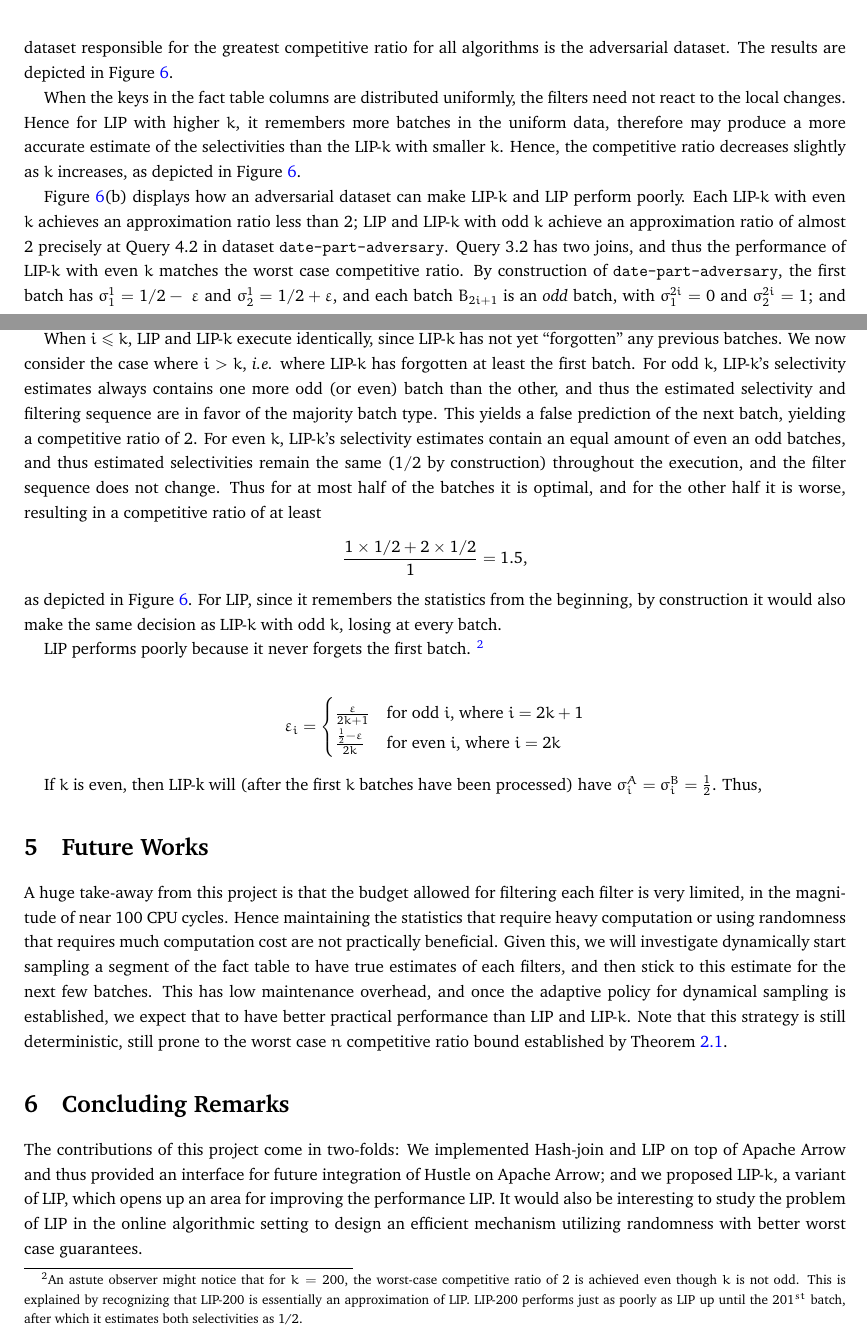
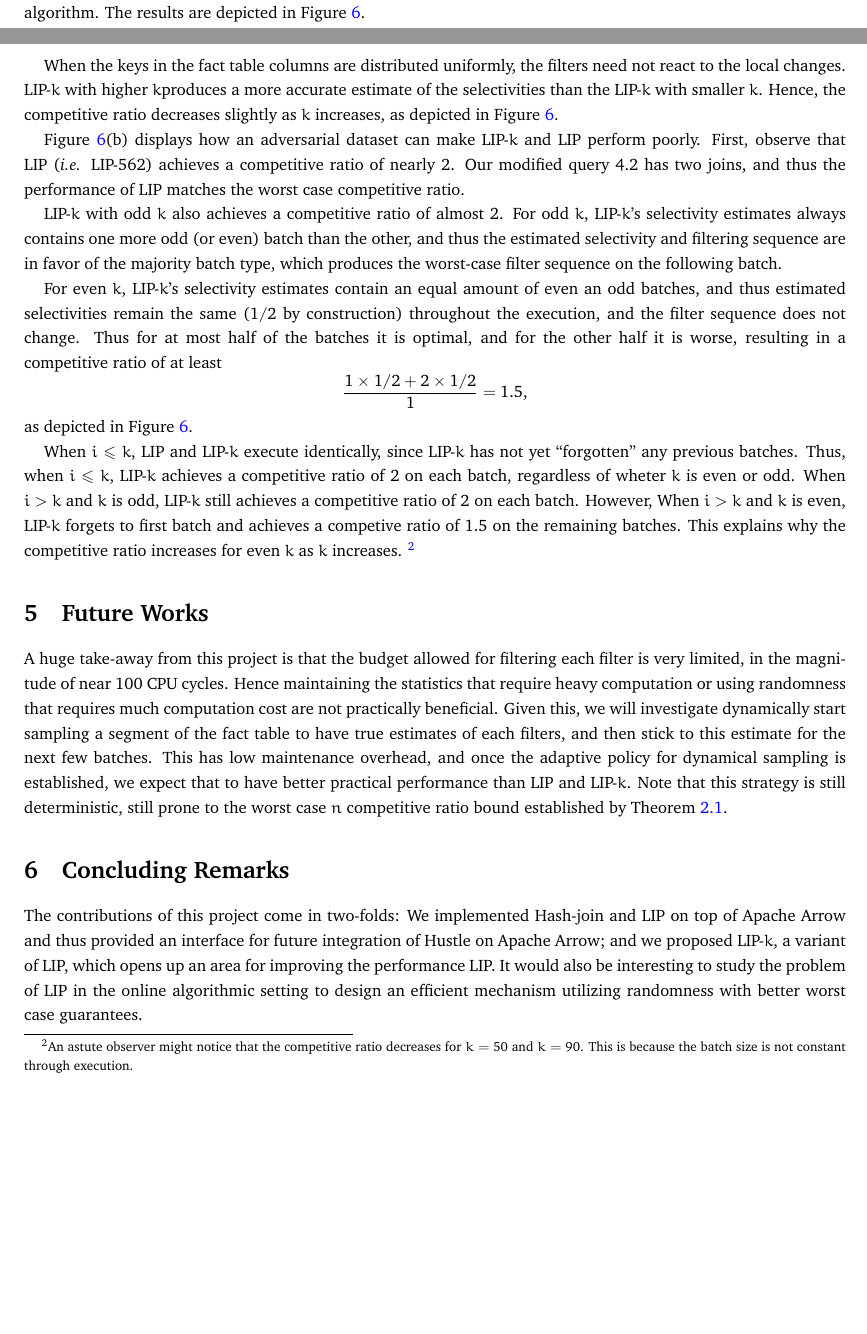
Before and after one commit to NicholasCorrado/LIP, a LaTeX document (doc/rep.tex, which reads doc/empirical.tex): two parts of pages 11 and 12 of 13 before the commit and two parts of pages 10 and 12 of 13 after it, joined at a grey line, cut at the place of the change, the shorter picture padded with empty space. Compiled offline with pdfLaTeX.

Commit message:
Finished CR description

```diff
--- a/doc/empirical.tex
+++ b/doc/empirical.tex
@@ -224,12 +224,11 @@ Following this construction, we generated an adversarial dataset for SSB query 4
 excluding the joins on the \texttt{CUSTOMER} and \texttt{SUPPLIER} dimension tables.
 We exclude these two joins because it is much simpler to generate an adversarial dataset on fewer dimension tables.
 \footnote{In our implementation, we do not explicitly exclude the joins on \texttt{CUSTOMER} and \texttt{SUPPLIER} in query 4.2.
-Rather, we generate the adversarial dataset such that $\sigma_i^{\texttt{CUSTOMER}}=1$ and $\sigma_i^{\texttt{SUPPLIER}}=1$ for every batch $i$
+Rather, we generate the adversarial dataset such that $\sigma_i^{\texttt{CUSTOMER}}=1$ and $\sigma_i^{\texttt{SUPPLIER}}=1$ for every batch $i$.
 This achieves the same effect as excluding the joins.}
 
-
-
-We ran LIP and LIP-$k$ on the uniform dataset and each skewed dataset computed the competitive ratio of each algorithm by taking the maximum of the competitive ratios achieved across all queries in all datasets. In fact, the dataset responsible for the greatest competitive ratio for all algorithms is the adversarial dataset.  The results are depicted in Figure \ref{fig:cr}.
+We ran LIP and LIP-$k$ on the uniform and adversarial datasets and computed the competitive ratio of each algorithm.
+The results are depicted in Figure \ref{fig:cr}.
 
 \begin{figure}
     \centering
@@ -244,33 +243,34 @@ We ran LIP and LIP-$k$ on the uniform dataset and each skewed dataset computed t
         \includegraphics[width=0.9\textwidth,keepaspectratio]{cr-adversary-wide}
         %\includegraphics[width=0.9\textwidth,keepaspectratio]{cr-k-skewed}
     }
-    \caption{The competitive ratios of LIP-$k$ against different $k$ values. We ran LIP-$k$ on uniform data and skewed (and adversarial) dataset to produce (a) and (b) respectively. The data point at $k = 564$ represents LIP (which is essentially LIP-$\infty$).}
+    \caption{The competitive ratios of LIP-$k$ against different $k$ values. We ran LIP-$k$ on uniform and adversarial datasets to produce (a) and (b) respectively. The data point at $k = 562$ represents LIP (which is essentially LIP-$\infty$).}
     \label{fig:cr}
 \end{figure}
 
-When the keys in the fact table columns are distributed uniformly, the filters need not react to the local changes. Hence for LIP with higher $k$, it remembers more batches in the uniform data, therefore may produce a more accurate estimate of the selectivities than the LIP-$k$ with smaller $k$. Hence, the competitive ratio decreases slightly as $k$ increases, as depicted in Figure \ref{fig:cr}.
+When the keys in the fact table columns are distributed uniformly, the filters need not react to the local changes. LIP-$k$ with higher $k$produces a more accurate estimate of the selectivities than the LIP-$k$ with smaller $k$. Hence, the competitive ratio decreases slightly as $k$ increases, as depicted in Figure \ref{fig:cr}.
 
 %@TODO: Explain the adversarial case using epsilons
-Figure \ref{fig:cr}(b) displays how an adversarial dataset can make LIP-$k$ and LIP perform poorly. Each LIP-$k$ with even $k$ achieves an approximation ratio less than 2; LIP and LIP-$k$ with odd $k$ achieve an approximation ratio of almost 2 precisely at Query 4.2 in dataset \texttt{date-part-adversary}. Query 3.2 has two joins, and thus the performance of LIP-$k$ with even $k$ matches the worst case competitive ratio. By construction of \texttt{date-part-adversary}, the first batch has $\sigma^{1}_{1} = 1/2-\
-\varepsilon$ and $\sigma^{1}_{2} = 1/2+\varepsilon$, and  each batch $B_{2i+1}$ is an \textit{odd} batch, with $\sigma^{2i}_{1} = 0$ and $\sigma^{2i}_{2} = 1$; and each batch $B_{2i}$ is an \textit{even} batch, with $\sigma^{2i}_{1} = 1$ and $\sigma^{2i}_{2} = 0$.
+Figure \ref{fig:cr}(b) displays how an adversarial dataset can make LIP-$k$ and LIP perform poorly.
+First, observe that LIP ({\it i.e.} LIP-562) achieves a competitive ratio of nearly 2.
+Our modified query 4.2 has two joins, and thus the performance of LIP matches the worst case competitive ratio.
 
-When $i \leq k$, LIP and LIP-$k$ execute identically, since LIP-$k$ has not yet ``forgotten" any previous batches. We now consider the case where $i > k$, {\it i.e.} where LIP-$k$ has forgotten at least the first batch. For odd $k$, LIP-$k$'s selectivity estimates always contains one more odd (or even) batch than the other, and thus the estimated selectivity and filtering sequence are in favor of the majority batch type. This yields a false prediction of the next batch, yielding a competitive ratio of 2. For even $k$, LIP-$k$'s selectivity estimates contain an equal amount of even an odd batches,  and thus estimated selectivities remain the same ($1/2$ by construction) throughout the execution, and the filter sequence does not change. Thus for at most half of the batches it is optimal, and for the other half it is worse, resulting in a competitive ratio of at least \[ \frac{1 \times 1/2 + 2 \times 1/2}{1} = 1.5,\] as depicted in Figure \ref{fig:cr}. For LIP, since it remembers the statistics from the beginning, by construction it would also make the same decision as LIP-$k$ with odd $k$, losing at every batch.
+LIP-$k$ with odd $k$ also achieves a competitive ratio of almost 2.
+For odd $k$, LIP-$k$'s selectivity estimates always contains one more odd (or even) batch than the other,
+and thus the estimated selectivity and filtering sequence are in favor of the majority batch type,
+which produces the worst-case filter sequence on the following batch.
 
-LIP performs poorly because it never forgets the first batch.
-%@TODO: I will explain this better!!!!
-\footnote{An astute observer might notice that for $k = 200$, the worst-case competitive ratio of $2$ is achieved even though $k$ is not odd. This is explained by recognizing that LIP-200 is essentially an approximation of LIP. LIP-200 performs just as poorly as LIP up until  the $201^{st}$ batch, after which it estimates both selectivities as 1/2.}
+For even $k$, LIP-$k$'s selectivity estimates contain an equal amount of even an odd batches,
+and thus estimated selectivities remain the same ($1/2$ by construction) throughout the execution,
+and the filter sequence does not change. Thus for at most half of the batches it is optimal,
+and for the other half it is worse,
+resulting in a competitive ratio of at least \[ \frac{1 \times 1/2 + 2 \times 1/2}{1} = 1.5,\] as depicted in Figure \ref{fig:cr}.
 
-
-
-\begin{align*}
-\varepsilon_i =
-    \begin{cases}
-    \frac{\varepsilon}{2k+1} & \text{for odd $i$, where $i = 2k + 1$} \\
-    \frac{\frac{1}{2} - \varepsilon}{2k} & \text{for even $i$, where $i = 2k$}
-    \end{cases}
-\end{align*}
-
-If $k$ is even, then LIP-k will (after the first $k$ batches have been processed) have $\sigma^A_i = \sigma^B_i = \frac{1}{2}$. Thus,
+When $i \leq k$, LIP and LIP-$k$ execute identically, since LIP-$k$ has not yet ``forgotten" any previous batches.
+Thus, when $i \leq k$, LIP-$k$ achieves a competitive ratio of 2 on each batch, regardless of wheter $k$ is even or odd.
+When $i > k$ and $k$ is odd, LIP-$k$ still achieves a competitive ratio of 2 on each batch.
+However, When $i > k$ and $k$ is even, LIP-$k$ forgets to first batch and achieves a competive ratio of 1.5 on the remaining batches.
+This explains why the competitive ratio increases for even $k$ as $k$ increases.
+\footnote{An astute observer might notice that the competitive ratio decreases for $k = 50$ and $k = 90$. This is because the batch size is not constant through execution.}
 
 
 %$k = 1, 2, 3, 4, 5, 10, 15, 20, 25, 30, 35, 40, 45, 50, 60, 70, 80, 90, 100$ on
```
Also changed, not shown: doc/rep.pdf.
